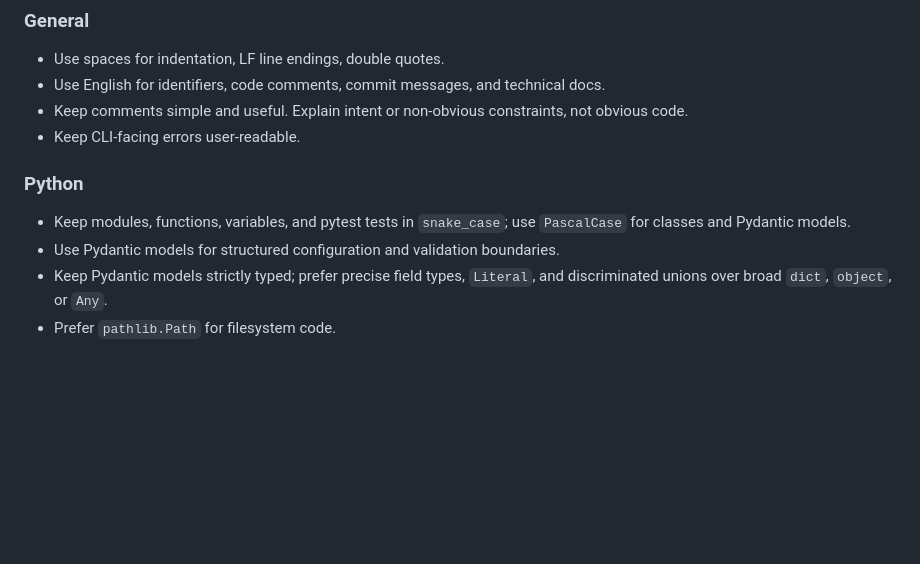
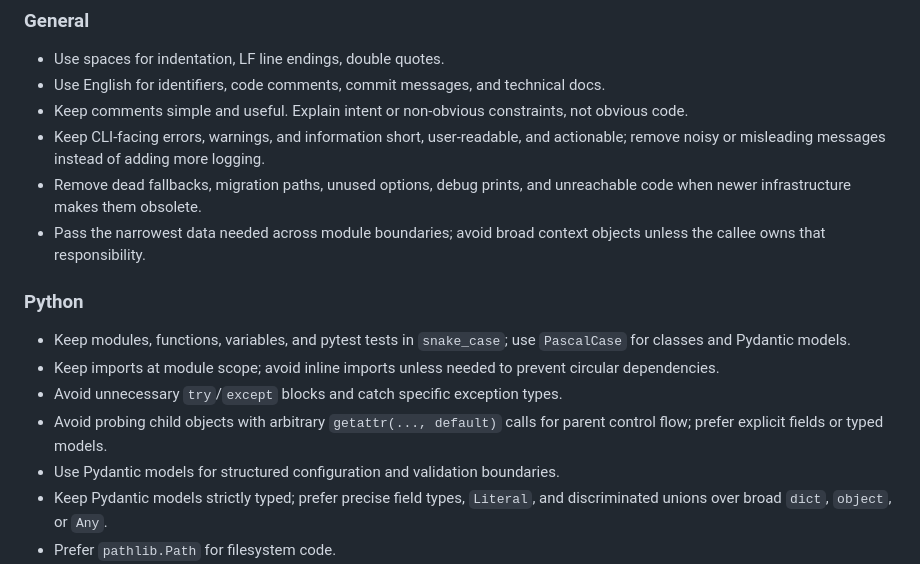
Before and after one commit to jimlee2048/comfyui-docker-helper, a Markdown page: AGENTS.md, the part around the change. Rendered like a GitHub page; blank space fills up the shorter version.

Commit message:
docs: reconcile project agent guidelines

```diff
--- a/AGENTS.md
+++ b/AGENTS.md
@@ -45,10 +45,15 @@ Use `pytest` for testing:
 - Use spaces for indentation, LF line endings, double quotes.
 - Use English for identifiers, code comments, commit messages, and technical docs.
 - Keep comments simple and useful. Explain intent or non-obvious constraints, not obvious code.
-- Keep CLI-facing errors user-readable.
+- Keep CLI-facing errors, warnings, and information short, user-readable, and actionable; remove noisy or misleading messages instead of adding more logging.
+- Remove dead fallbacks, migration paths, unused options, debug prints, and unreachable code when newer infrastructure makes them obsolete.
+- Pass the narrowest data needed across module boundaries; avoid broad context objects unless the callee owns that responsibility.
 
 ### Python
 - Keep modules, functions, variables, and pytest tests in `snake_case`; use `PascalCase` for classes and Pydantic models.
+- Keep imports at module scope; avoid inline imports unless needed to prevent circular dependencies.
+- Avoid unnecessary `try`/`except` blocks and catch specific exception types.
+- Avoid probing child objects with arbitrary `getattr(..., default)` calls for parent control flow; prefer explicit fields or typed models.
 - Use Pydantic models for structured configuration and validation boundaries.
 - Keep Pydantic models strictly typed; prefer precise field types, `Literal`, and discriminated unions over broad `dict`, `object`, or `Any`.
 - Prefer `pathlib.Path` for filesystem code.
```
